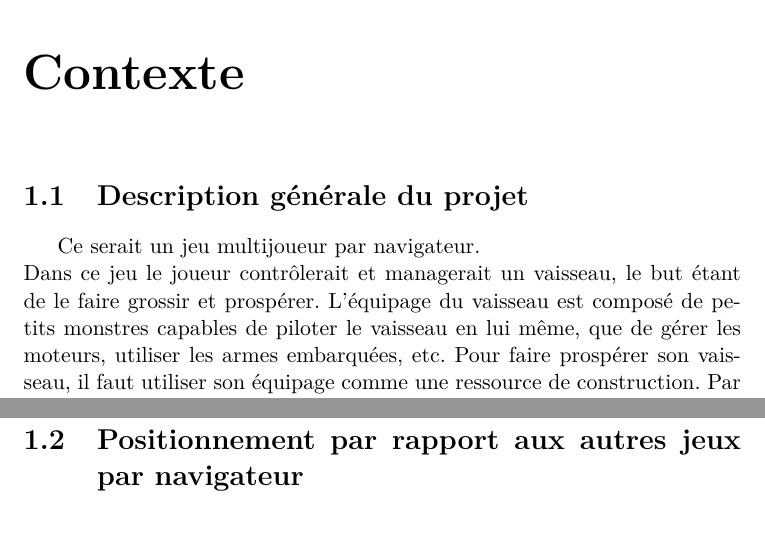
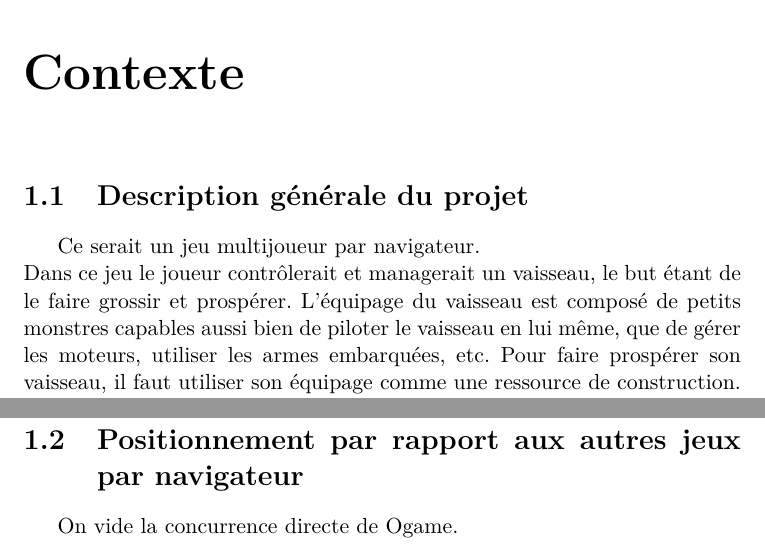
Before and after one commit to KevBP/MonsterShip, a LaTeX document (CDC/cahier_des_charges.tex): two parts of page 3 of 5, joined at a grey line, cut so that both start at the same text. Compiled offline with pdfLaTeX.

Commit message:
Petites corrections

```diff
--- a/CDC/cahier_des_charges.tex
+++ b/CDC/cahier_des_charges.tex
@@ -5,7 +5,7 @@
 \usepackage[francais]{babel}
 
 \title{Projet PAD}
-\author{Olivier Boissard, Kevin Boulala, Maxime Dubois, Antoine Lavier}
+\author{Olivier \bsc{Boissard}, Kevin \bsc{Boulala}, Maxime \bsc{Dubois}, Antoine \bsc{Lavier}}
 \date{Dernière modification : \today}
 
 \begin{document}
@@ -17,15 +17,23 @@
     \section{Description générale du projet}
     Ce serait un jeu multijoueur par navigateur.\\
     Dans ce jeu le joueur contrôlerait et managerait un vaisseau, le but étant de le faire grossir et prospérer.
-L’équipage du vaisseau est composé de petits monstres capables de piloter le vaisseau en lui même, que de gérer les moteurs, utiliser les armes embarquées, etc. Pour faire prospérer son vaisseau, il faut utiliser son équipage comme une ressource de construction. Par exemple, le joueur souhaite avoir une arme plus puissante, le coût pour améliorer l’arme c’est de fusionner 2 membres de l’équipage. De même pour l’agrandissement du vaisseau.\\
+    L’équipage du vaisseau est composé de petits monstres capables aussi bien de piloter le vaisseau en lui même, que de gérer les moteurs, utiliser les armes embarquées, etc. Pour faire prospérer son vaisseau, il faut utiliser son équipage comme une ressource de construction. Par exemple, le joueur souhaite avoir une arme plus puissante, le coût pour améliorer l’arme c’est de fusionner 2 membres de l’équipage. De même pour l’agrandissement du vaisseau.\\
     Pour améliorer son vaisseau, il faut explorer des planètes pour «recruter» d’autres membres.Il faudra trouver le bon équilibre pour faire grossir son vaisseau et le rendre ainsi plus puissant, mais aussi d’avoir un équipage suffisamment important pour que chaque fonctionnalité du vaisseau puisse être exploité à son plein potentiel.\\
     Les joueurs pourraient se rencontrer et organiser des batailles purement statistiques. Le vainqueur repartirait avec potentiellement quelques dégâts mineurs, mais surtout avec de nouveaux membres d’équipages. Le perdant, lui repartira avec un bout de son vaisseau amputé.
+
     \section{Positionnement par rapport aux autres jeux par navigateur}
+    On vide la concurrence directe de Ogame.
+
 \chapter{Définitions des éléments constituant du jeu}
     \section{L'univers}
+
     \section{Le vaisseau}
+
 \chapter{Expression fonctionnelle}
     \section{Graphe des intéractions}
+
     \section{Les fonctions principales}
+
     \section{Les fonctions secondaires}
+
 \end{document}
```
Also changed, not shown: CDC/cahier_des_charges.pdf. Lines whose indentation alone changed are shown as unchanged.
